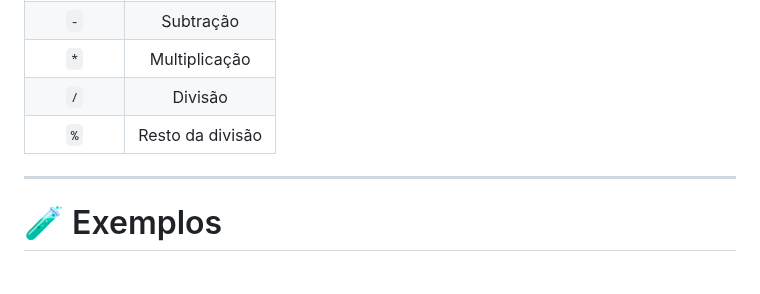
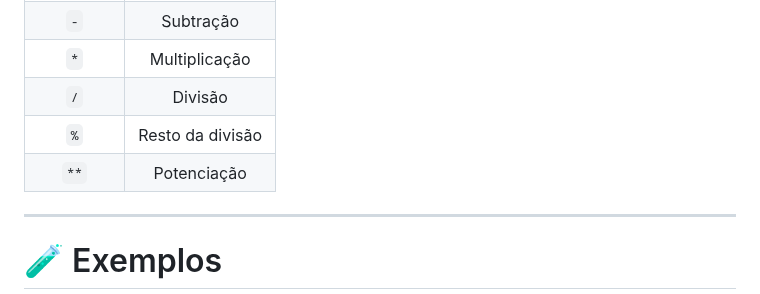
Before and after one commit to vmplayer/TDS-Senac, a Markdown page: UC2/Aulas/Aula 03 - Operadores e Entrada de Dados.md, the part around the change. Drawn GitHub-style; blank space fills up the shorter version.

Commit message:
Add exponentiation operator and fix formatting

```diff
--- a/UC2/Aulas/Aula 03 - Operadores e Entrada de Dados.md
+++ b/UC2/Aulas/Aula 03 - Operadores e Entrada de Dados.md
@@ -37,6 +37,7 @@ Os operadores servem para realizar cálculos.
 |    `*`   | Multiplicação    |
 |    `/`   | Divisão          |
 |    `%`   | Resto da divisão |
+|    `**`  | Potenciação      |
 
 ---
 
```
